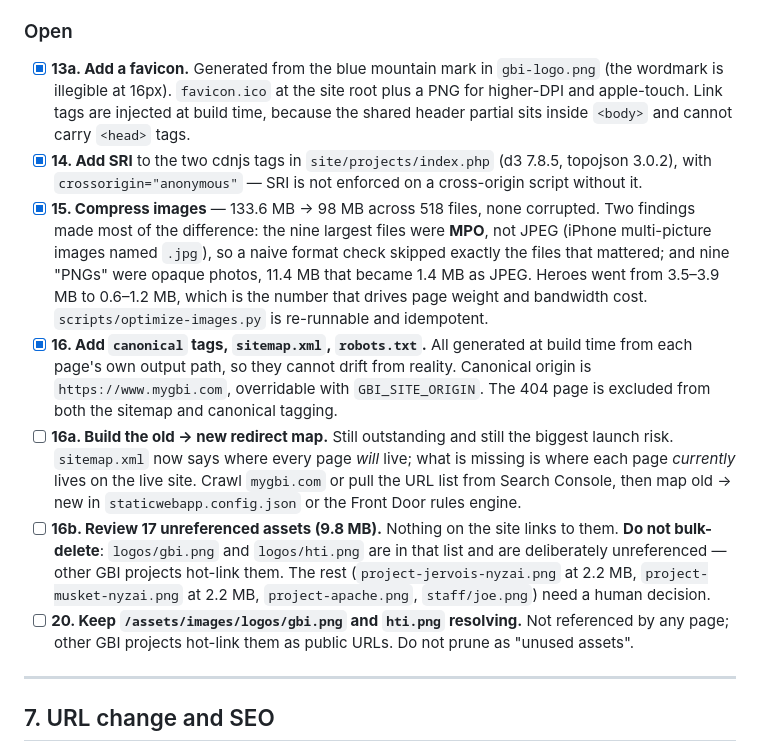
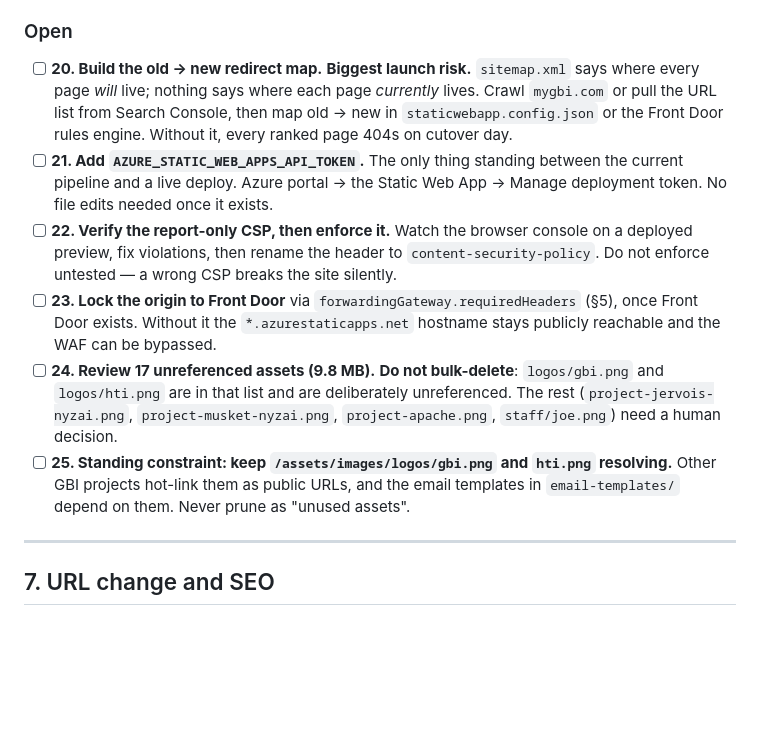
Before and after one commit to jjshaw14/gbi-website, a Markdown page: STATIC-CONVERSION.md, the part around one of its changes. Rendered like a GitHub page; blank space fills up the shorter version.

```diff
--- a/STATIC-CONVERSION.md
+++ b/STATIC-CONVERSION.md
@@ -250,42 +253,33 @@ WAF can be bypassed by anyone who finds it.
 
 ### Open
 
-- [x] **13a. Add a favicon.** Generated from the blue mountain mark in
-      `gbi-logo.png` (the wordmark is illegible at 16px). `favicon.ico` at
-      the site root plus a PNG for higher-DPI and apple-touch. Link tags are
-      injected at build time, because the shared header partial sits inside
-      `<body>` and cannot carry `<head>` tags.
-- [x] **14. Add SRI** to the two cdnjs tags in `site/projects/index.php`
-      (d3 7.8.5, topojson 3.0.2), with `crossorigin="anonymous"` — SRI is
-      not enforced on a cross-origin script without it.
-- [x] **15. Compress images** — 133.6 MB → 98 MB across 518 files, none
-      corrupted. Two findings made most of the difference:
-      the nine largest files were **MPO**, not JPEG (iPhone multi-picture
-      images named `.jpg`), so a naive format check skipped exactly the
-      files that mattered; and nine "PNGs" were opaque photos, 11.4 MB that
-      became 1.4 MB as JPEG. Heroes went from 3.5–3.9 MB to 0.6–1.2 MB,
-      which is the number that drives page weight and bandwidth cost.
-      `scripts/optimize-images.py` is re-runnable and idempotent.
-- [x] **16. Add `canonical` tags, `sitemap.xml`, `robots.txt`.** All
-      generated at build time from each page's own output path, so they
-      cannot drift from reality. Canonical origin is `https://www.mygbi.com`,
-      overridable with `GBI_SITE_ORIGIN`. The 404 page is excluded from both
-      the sitemap and canonical tagging.
-- [ ] **16a. Build the old → new redirect map.** Still outstanding and still
-      the biggest launch risk. `sitemap.xml` now says where every page
-      *will* live; what is missing is where each page *currently* lives on
-      the live site. Crawl `mygbi.com` or pull the URL list from Search
-      Console, then map old → new in `staticwebapp.config.json` or the Front
-      Door rules engine.
-- [ ] **16b. Review 17 unreferenced assets (9.8 MB).** Nothing on the site
-      links to them. **Do not bulk-delete**: `logos/gbi.png` and
-      `logos/hti.png` are in that list and are deliberately unreferenced —
-      other GBI projects hot-link them. The rest (`project-jervois-nyzai.png`
-      at 2.2 MB, `project-musket-nyzai.png` at 2.2 MB, `project-apache.png`,
-      `staff/joe.png`) need a human decision.
-- [ ] **20. Keep `/assets/images/logos/gbi.png` and `hti.png`
-      resolving.** Not referenced by any page; other GBI projects
-      hot-link them as public URLs. Do not prune as "unused assets".
+- [ ] **20. Build the old → new redirect map.** **Biggest launch risk.**
+      `sitemap.xml` says where every page *will* live; nothing says where
+      each page *currently* lives. Crawl `mygbi.com` or pull the URL list
+      from Search Console, then map old → new in
+      `staticwebapp.config.json` or the Front Door rules engine. Without
+      it, every ranked page 404s on cutover day.
+- [ ] **21. Add `AZURE_STATIC_WEB_APPS_API_TOKEN`.** The only thing
+      standing between the current pipeline and a live deploy. Azure
+      portal → the Static Web App → Manage deployment token. No file
+      edits needed once it exists.
+- [ ] **22. Verify the report-only CSP, then enforce it.** Watch the
+      browser console on a deployed preview, fix violations, then rename
+      the header to `content-security-policy`. Do not enforce untested —
+      a wrong CSP breaks the site silently.
+- [ ] **23. Lock the origin to Front Door** via
+      `forwardingGateway.requiredHeaders` (§5), once Front Door exists.
+      Without it the `*.azurestaticapps.net` hostname stays publicly
+      reachable and the WAF can be bypassed.
+- [ ] **24. Review 17 unreferenced assets (9.8 MB).** **Do not
+      bulk-delete**: `logos/gbi.png` and `logos/hti.png` are in that list
+      and are deliberately unreferenced. The rest
+      (`project-jervois-nyzai.png`, `project-musket-nyzai.png`,
+      `project-apache.png`, `staff/joe.png`) need a human decision.
+- [ ] **25. Standing constraint: keep `/assets/images/logos/gbi.png` and
+      `hti.png` resolving.** Other GBI projects hot-link them as public
+      URLs, and the email templates in `email-templates/` depend on them.
+      Never prune as "unused assets".
 
 ---
 
```
Also changed, not shown: other parts of STATIC-CONVERSION.md (+47 -44 lines).
